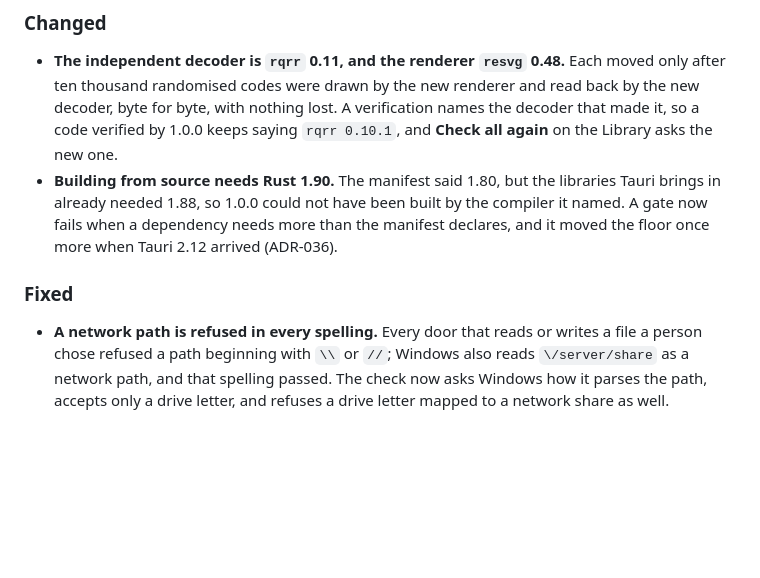
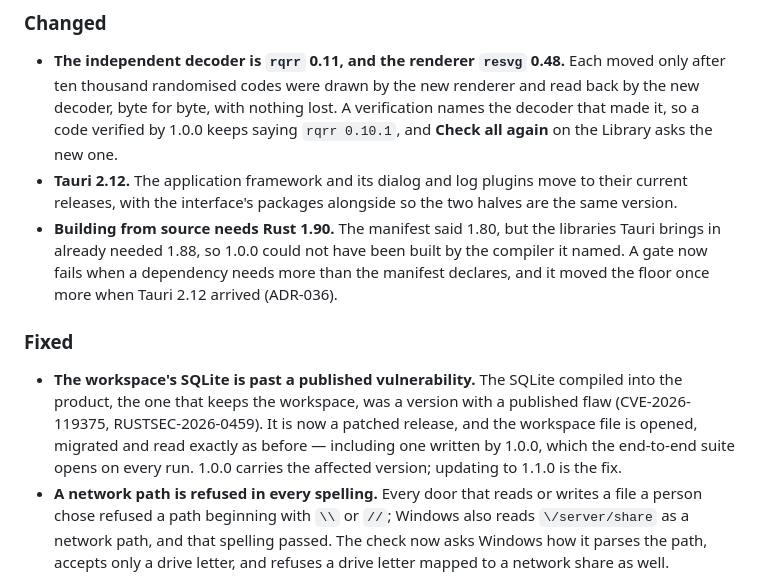
Before and after one commit to alexjustino/signatum, a Markdown page: CHANGELOG.md, the part around the change. Rendered like a GitHub page; blank space fills up the shorter version.

Commit message:
docs(deps): record the SQLite fix and Tauri 2.12 in 1.1.0
Co-Authored-By: Claude Opus 5.5 <noreply@anthropic.com>

```diff
--- a/CHANGELOG.md
+++ b/CHANGELOG.md
@@ -154,6 +154,8 @@ downloaded, and download only from this repository's Releases page.
   byte for byte, with nothing lost. A verification names the decoder that made it, so a code
   verified by 1.0.0 keeps saying `rqrr 0.10.1`, and **Check all again** on the Library asks the new
   one.
+- **Tauri 2.12.** The application framework and its dialog and log plugins move to their current
+  releases, with the interface's packages alongside so the two halves are the same version.
 - **Building from source needs Rust 1.90.** The manifest said 1.80, but the libraries Tauri brings
   in already needed 1.88, so 1.0.0 could not have been built by the compiler it named. A gate now
   fails when a dependency needs more than the manifest declares, and it moved the floor once more
@@ -161,6 +163,12 @@ downloaded, and download only from this repository's Releases page.
 
 ### Fixed
 
+- **The workspace's SQLite is past a published vulnerability.** The SQLite compiled into the
+  product, the one that keeps the workspace, was a version with a published flaw
+  (CVE-2026-119375, RUSTSEC-2026-0459). It is now a patched release, and the workspace file is
+  opened, migrated and read exactly as before — including one written by 1.0.0, which the
+  end-to-end suite opens on every run. 1.0.0 carries the affected version; updating to 1.1.0 is
+  the fix.
 - **A network path is refused in every spelling.** Every door that reads or writes a file a person
   chose refused a path beginning with `\\` or `//`; Windows also reads `\/server/share` as a network
   path, and that spelling passed. The check now asks Windows how it parses the path, accepts only a
```
